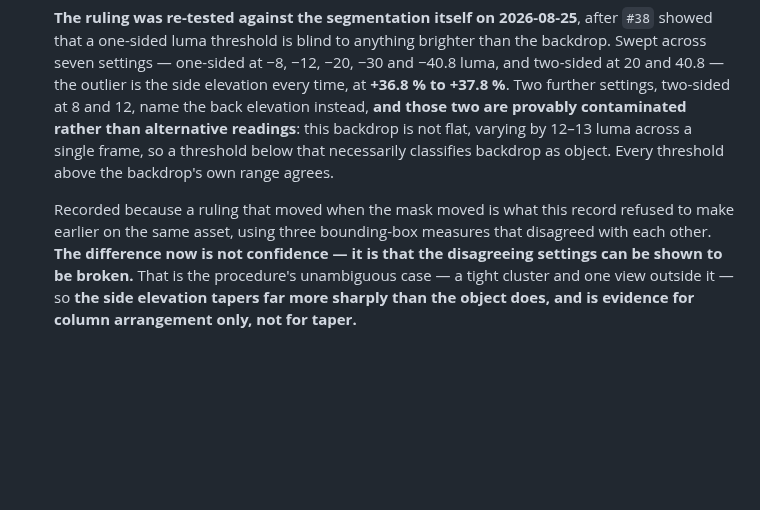
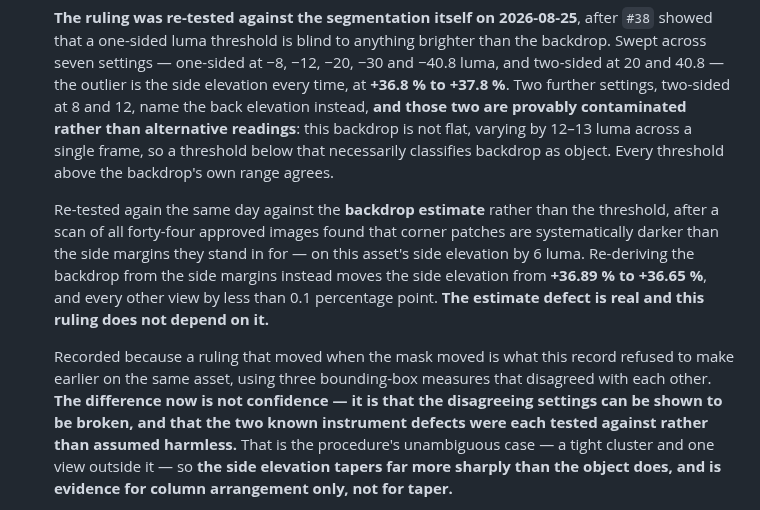
Before and after one commit to alexcz-a11y/real_water, a Markdown page: docs/reference-packs/basalt-sea-stack-v001.md, the part around the change. Rendered like a GitHub page; blank space fills up the shorter version.

Commit message:
docs: test the sea stack ruling against the backdrop estimate too (#47)

```diff
--- a/docs/reference-packs/basalt-sea-stack-v001.md
+++ b/docs/reference-packs/basalt-sea-stack-v001.md
@@ -118,9 +118,17 @@ record of the service's output terms applies to this pack too.
   threshold below that necessarily classifies backdrop as object. Every threshold above the
   backdrop's own range agrees.
 
+  Re-tested again the same day against the **backdrop estimate** rather than the threshold, after a
+  scan of all forty-four approved images found that corner patches are systematically darker than the
+  side margins they stand in for — on this asset's side elevation by 6 luma. Re-deriving the backdrop
+  from the side margins instead moves the side elevation from **+36.89 % to +36.65 %**, and every
+  other view by less than 0.1 percentage point. **The estimate defect is real and this ruling does not
+  depend on it.**
+
   Recorded because a ruling that moved when the mask moved is what this record refused to make
   earlier on the same asset, using three bounding-box measures that disagreed with each other. **The
-  difference now is not confidence — it is that the disagreeing settings can be shown to be broken.** That is the procedure's unambiguous case — a tight
+  difference now is not confidence — it is that the disagreeing settings can be shown to be broken,
+  and that the two known instrument defects were each tested against rather than assumed harmless.** That is the procedure's unambiguous case — a tight
   cluster and one view outside it — so **the side elevation tapers far more sharply than the object
   does, and is evidence for column arrangement only, not for taper.**
 
```
